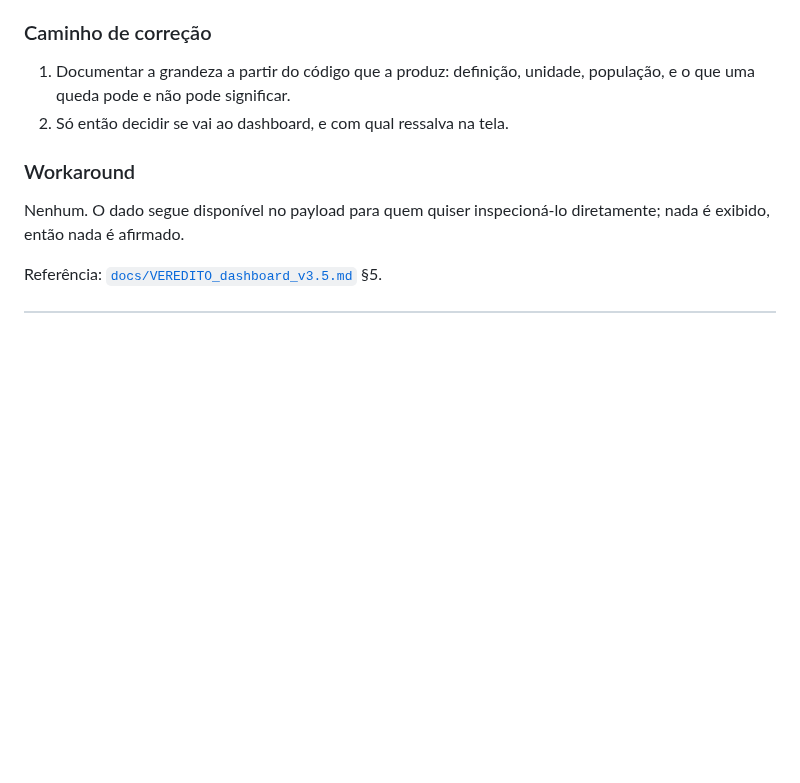
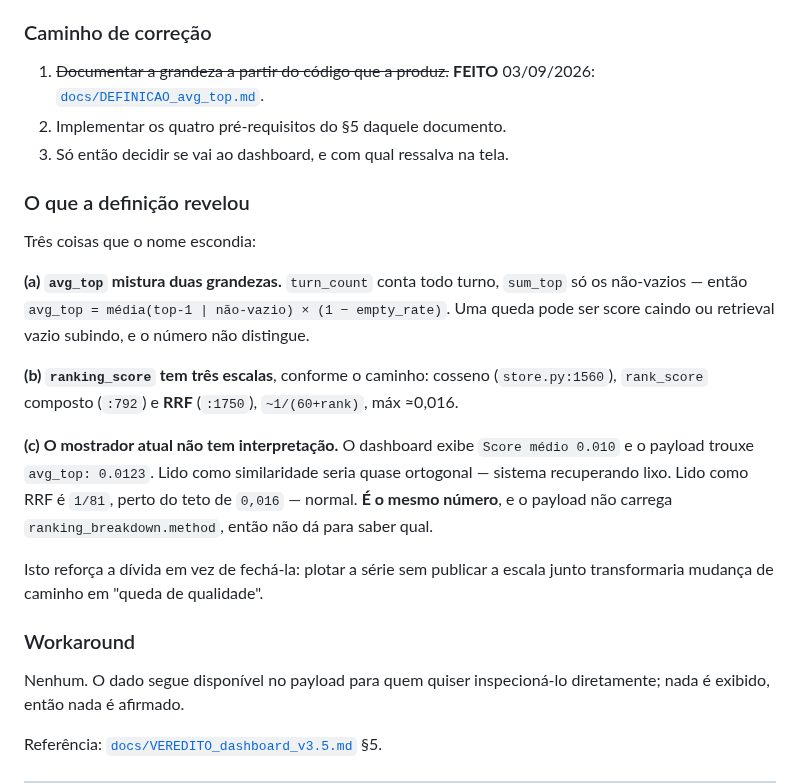
Before and after one commit to devBorgesr/edp_v5, a Markdown page: docs/DIVIDAS.md, the part around the change. Rendered like a GitHub page; blank space fills up the shorter version.

```diff
--- a/docs/DIVIDAS.md
+++ b/docs/DIVIDAS.md
@@ -267,9 +267,31 @@ indicador operacional (NÍVEL 1) em alegação de qualidade de recuperação
 (NÍVEL 3), que é a fronteira que o resto do projeto sustenta.
 
 ### Caminho de correção
-1. Documentar a grandeza a partir do código que a produz: definição, unidade,
-   população, e o que uma queda pode e não pode significar.
-2. Só então decidir se vai ao dashboard, e com qual ressalva na tela.
+1. ~~Documentar a grandeza a partir do código que a produz.~~ **FEITO**
+   03/09/2026: [`docs/DEFINICAO_avg_top.md`](DEFINICAO_avg_top.md).
+2. Implementar os quatro pré-requisitos do §5 daquele documento.
+3. Só então decidir se vai ao dashboard, e com qual ressalva na tela.
+
+### O que a definição revelou
+Três coisas que o nome escondia:
+
+**(a) `avg_top` mistura duas grandezas.** `turn_count` conta todo turno,
+`sum_top` só os não-vazios — então
+`avg_top = média(top-1 | não-vazio) × (1 − empty_rate)`. Uma queda pode ser
+score caindo ou retrieval vazio subindo, e o número não distingue.
+
+**(b) `ranking_score` tem três escalas**, conforme o caminho: cosseno
+(`store.py:1560`), `rank_score` composto (`:792`) e **RRF** (`:1750`),
+`~1/(60+rank)`, máx ≈0,016.
+
+**(c) O mostrador atual não tem interpretação.** O dashboard exibe
+`Score médio 0.010` e o payload trouxe `avg_top: 0.0123`. Lido como
+similaridade seria quase ortogonal — sistema recuperando lixo. Lido como RRF
+é `1/81`, perto do teto de `0,016` — normal. **É o mesmo número**, e o
+payload não carrega `ranking_breakdown.method`, então não dá para saber qual.
+
+Isto reforça a dívida em vez de fechá-la: plotar a série sem publicar a
+escala junto transformaria mudança de caminho em "queda de qualidade".
 
 ### Workaround
 Nenhum. O dado segue disponível no payload para quem quiser inspecioná-lo
```
Also changed, not shown: docs/DEFINICAO_avg_top.md (added, +145 -0 lines).
